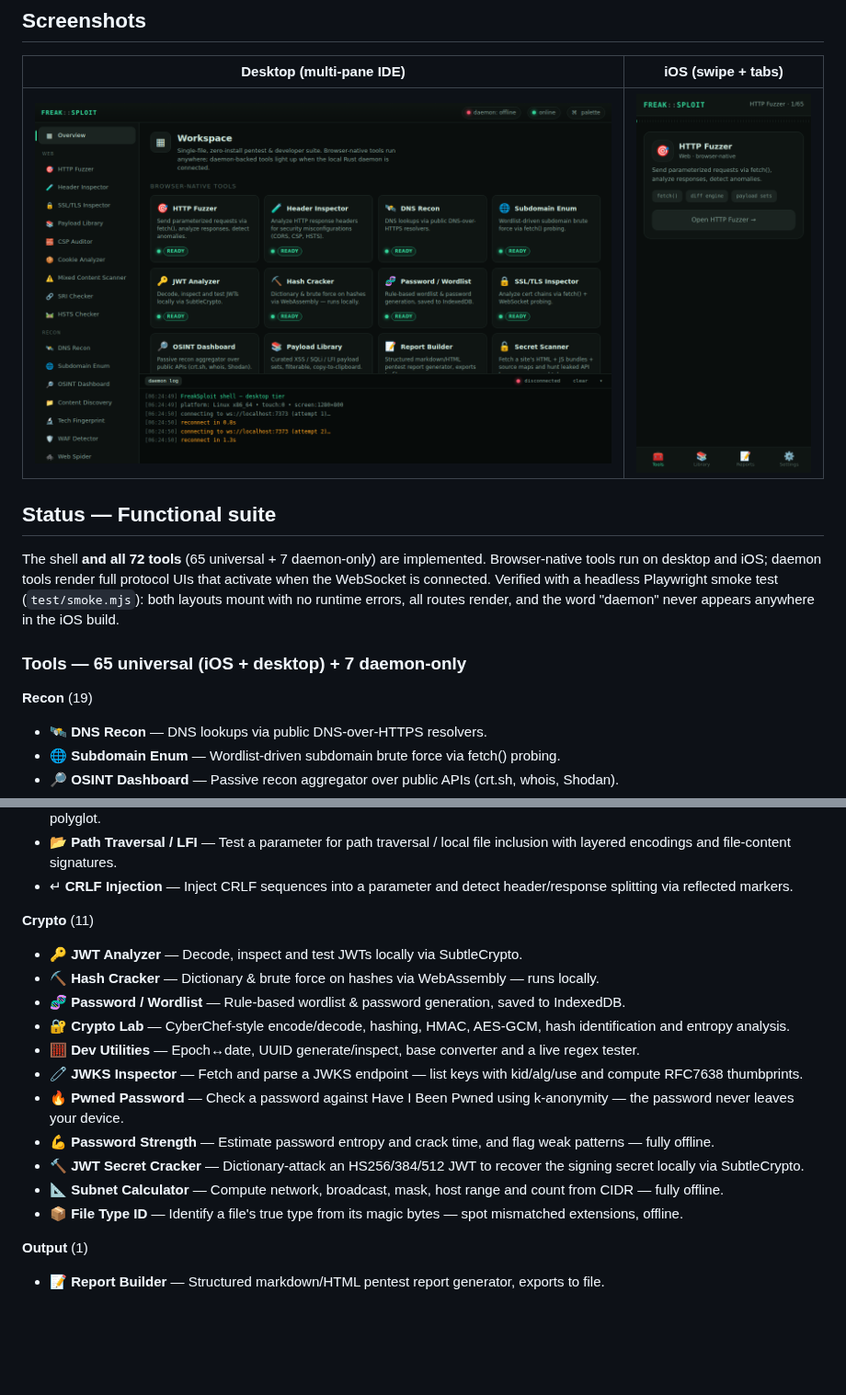
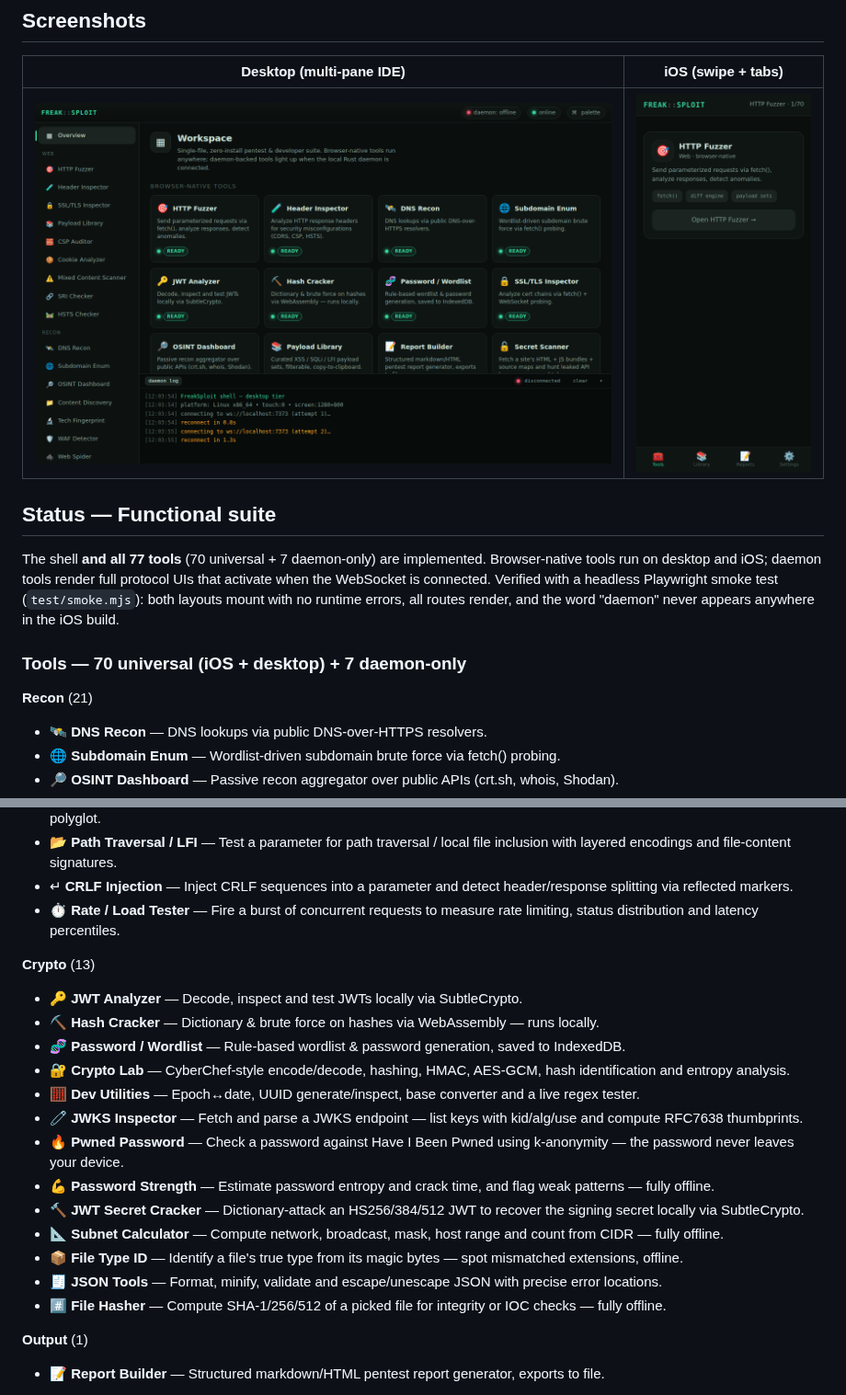
Before and after one commit to sprizzlesites/FreakSploit, a Markdown page: README.md, 2 parts joined by grey strips. Shown at 92% size. GitHub-like rendering; pictures changed too: docs/desktop-overview.png, docs/ios-tools.png; blank space fills up the shorter version.

```diff
--- a/README.md
+++ b/README.md
@@ -12,14 +12,14 @@ CDN) and it runs. No build step, no bundler, no npm, no server-side compute.
 
 ## Status — Functional suite
 
-The shell **and all 72 tools** (65 universal + 7 daemon-only) are implemented. Browser-native tools run on
+The shell **and all 77 tools** (70 universal + 7 daemon-only) are implemented. Browser-native tools run on
 desktop and iOS; daemon tools render full protocol UIs that activate when the
 WebSocket is connected. Verified with a headless Playwright smoke test
 (`test/smoke.mjs`): both layouts mount with no runtime errors, all routes render, and the word "daemon" never appears anywhere in the iOS build.
 
-### Tools — 65 universal (iOS + desktop) + 7 daemon-only
+### Tools — 70 universal (iOS + desktop) + 7 daemon-only
 
-**Recon** (19)
+**Recon** (21)
 
 - 🛰️ **DNS Recon** — DNS lookups via public DNS-over-HTTPS resolvers.
 - 🌐 **Subdomain Enum** — Wordlist-driven subdomain brute force via fetch() probing.
@@ -80,8 +82,9 @@ WebSocket is connected. Verified with a headless Playwright smoke test
 - 🧩 **SSTI Builder** — Per-engine server-side template injection probes (Jinja2, Twig, Freemarker, ERB, Velocity…) and a polyglot.
 - 📂 **Path Traversal / LFI** — Test a parameter for path traversal / local file inclusion with layered encodings and file-content signatures.
 - ↵ **CRLF Injection** — Inject CRLF sequences into a parameter and detect header/response splitting via reflected markers.
+- ⏱️ **Rate / Load Tester** — Fire a burst of concurrent requests to measure rate limiting, status distribution and latency percentiles.
 
-**Crypto** (11)
+**Crypto** (13)
 
 - 🔑 **JWT Analyzer** — Decode, inspect and test JWTs locally via SubtleCrypto.
 - ⛏️ **Hash Cracker** — Dictionary & brute force on hashes via WebAssembly — runs locally.
@@ -94,6 +97,8 @@ WebSocket is connected. Verified with a headless Playwright smoke test
 - 🔨 **JWT Secret Cracker** — Dictionary-attack an HS256/384/512 JWT to recover the signing secret locally via SubtleCrypto.
 - 📐 **Subnet Calculator** — Compute network, broadcast, mask, host range and count from CIDR — fully offline.
 - 📦 **File Type ID** — Identify a file's true type from its magic bytes — spot mismatched extensions, offline.
+- 🧾 **JSON Tools** — Format, minify, validate and escape/unescape JSON with precise error locations.
+- #️⃣ **File Hasher** — Compute SHA-1/256/512 of a picked file for integrity or IOC checks — fully offline.
 
 **Output** (1)
 
```
Also changed, not shown: other parts of README.md (+3 -1 lines), PROGRESS.md (+8 -1 lines), docs/desktop-jwt.png, 3 other files.
